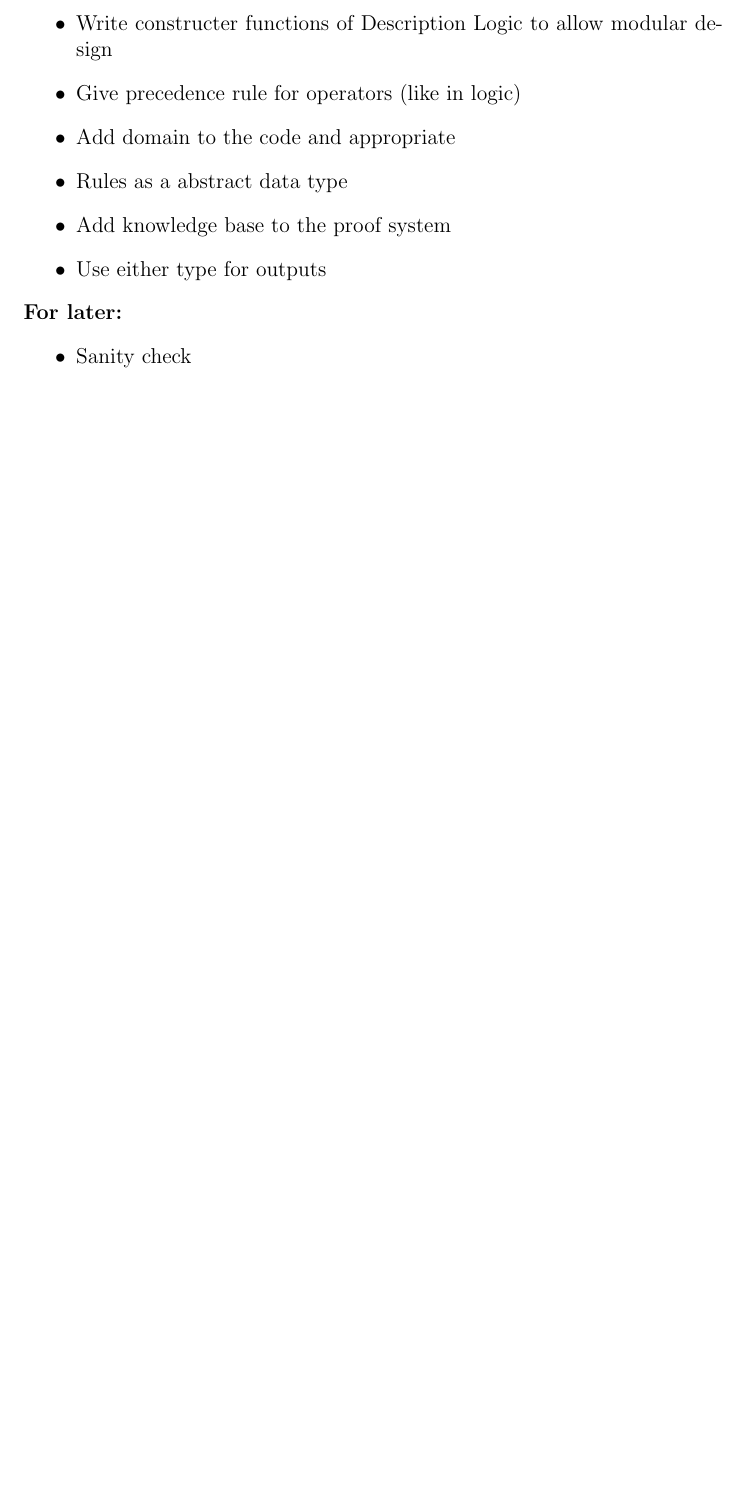
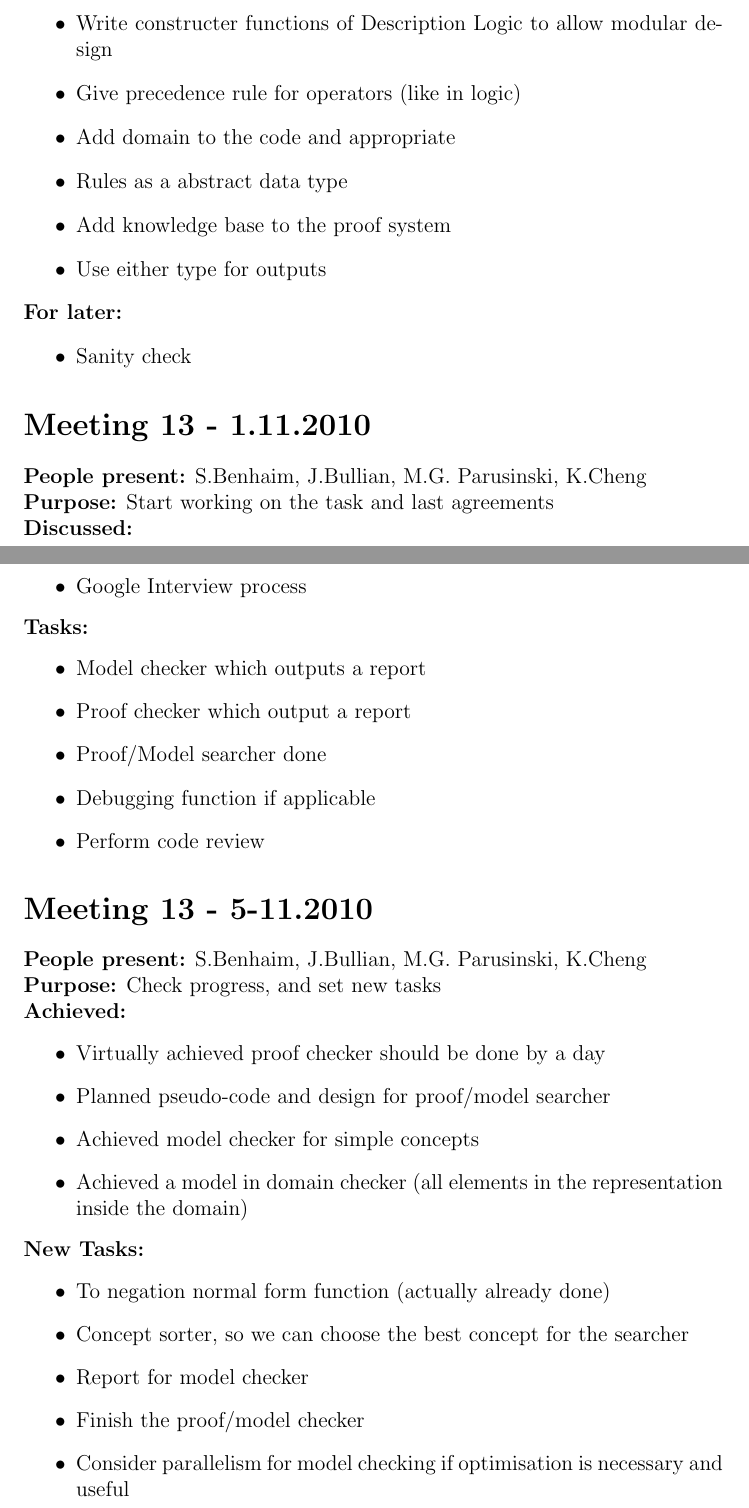
Before and after one commit to j5b/ps-pc, a LaTeX document (logbook.tex): part of page 7 of 7 before the commit and two parts of pages 7 and 8 of 8 after it, the two joined at a grey line, cut so that both start at the same text, the shorter picture padded with empty space. Compiled offline with pdfLaTeX.

Commit message:
Fully working model checker for given concepts but no report yet

```diff
--- a/logbook.tex
+++ b/logbook.tex
@@ -214,4 +214,43 @@
 \begin{itemize}
 \item Sanity check
 \end{itemize}
+
+\section*{Meeting 13 - 1.11.2010}
+
+\textbf{People present:} S.Benhaim, J.Bullian, M.G. Parusinski, K.Cheng \\
+\textbf{Purpose:} Start working on the task and last agreements \\
+\textbf{Discussed:}
+\begin{itemize}
+\item Deal with unusual cases inside the algorithms
+\item Google Interview process
+\end{itemize}
+\textbf{Tasks:}
+\begin{itemize}
+\item Model checker which outputs a report
+\item Proof checker which output a report
+\item Proof/Model searcher done
+\item Debugging function if applicable
+\item Perform code review
+\end{itemize}
+
+\section*{Meeting 13 - 5-11.2010}
+
+\textbf{People present:} S.Benhaim, J.Bullian, M.G. Parusinski, K.Cheng \\
+\textbf{Purpose:} Check progress, and set new tasks \\
+\textbf{Achieved:}
+\begin{itemize}
+\item Virtually achieved proof checker should be done by a day
+\item Planned pseudo-code and design for proof/model searcher
+\item Achieved model checker for simple concepts
+\item Achieved a model in domain checker (all elements in the representation inside the domain)
+\end{itemize}
+\textbf{New Tasks:}
+\begin{itemize}
+\item To negation normal form function (actually already done)
+\item Concept sorter, so we can choose the best concept for the searcher
+\item Report for model checker
+\item Finish the proof/model checker
+\item Consider parallelism for model checking if optimisation is necessary and useful
+\end{itemize}
+
 \end{document}
```
Also changed, not shown: 2 other files.
